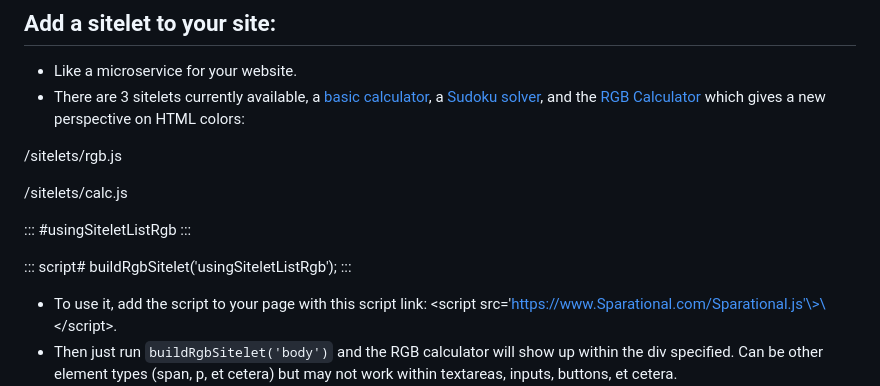
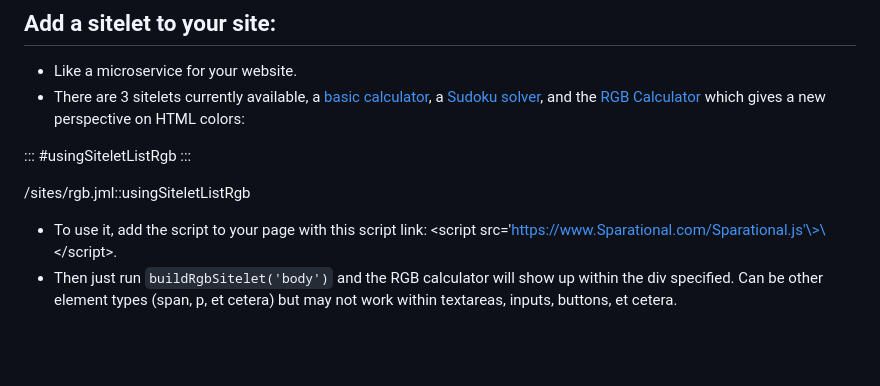
Before and after one commit to Gilgamech/SPArational, a Markdown page: www/test.md, the part around the change. Drawn GitHub-style; blank space fills up the shorter version.

Commit message:
Simplify RGB call.

```diff
--- a/www/test.md
+++ b/www/test.md
@@ -8,18 +8,10 @@
 - Like a microservice for your website.
 - There are 3 sitelets currently available, a [basic calculator](https://www.Sparational.com/sitelets/calc.js), a [Sudoku solver](https://www.Sparational.com/sitelets/sudokuSolver.js), and the [RGB Calculator](https://www.Sparational.com/sitelets/rgb.js) which gives a new perspective on HTML colors:
 
-
-/sitelets/rgb.js
-
-/sitelets/calc.js
-
 ::: #usingSiteletListRgb
 :::
 
-::: script#
-buildRgbSitelet('usingSiteletListRgb');
-:::
-
+/sites/rgb.jml::usingSiteletListRgb
 
 - To use it, add the script to your page with this script link:  \<script src='https://www.Sparational.com/Sparational.js'\>\</script\>.
 - Then just run `buildRgbSitelet('body')` and the RGB calculator will show up within the div specified. Can be other element types (span, p, et cetera) but may not work within textareas, inputs, buttons, et cetera.
```
